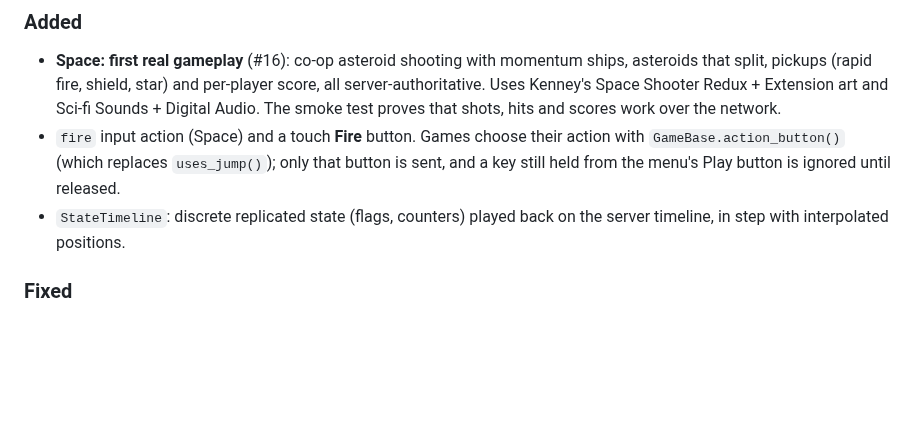
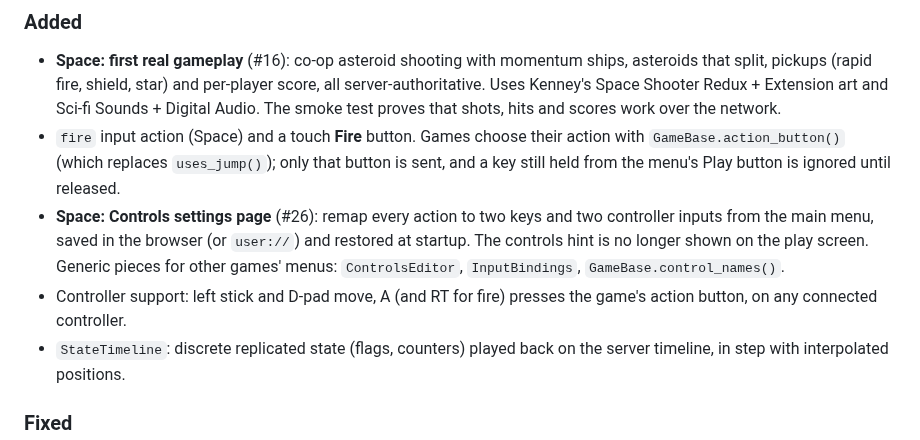
Before and after one commit to paulshannon/game, a Markdown page: CHANGELOG.md, the part around the change. Rendered like a GitHub page; blank space fills up the shorter version.

```diff
--- a/CHANGELOG.md
+++ b/CHANGELOG.md
@@ -9,6 +9,8 @@ Each release's section becomes the notes of its GitHub Release (`tools/release_n
 ### Added
 - **Space: first real gameplay** (#16): co-op asteroid shooting with momentum ships, asteroids that split, pickups (rapid fire, shield, star) and per-player score, all server-authoritative. Uses Kenney's Space Shooter Redux + Extension art and Sci-fi Sounds + Digital Audio. The smoke test proves that shots, hits and scores work over the network.
 - `fire` input action (Space) and a touch **Fire** button. Games choose their action with `GameBase.action_button()` (which replaces `uses_jump()`); only that button is sent, and a key still held from the menu's Play button is ignored until released.
+- **Space: Controls settings page** (#26): remap every action to two keys and two controller inputs from the main menu, saved in the browser (or `user://`) and restored at startup. The controls hint is no longer shown on the play screen. Generic pieces for other games' menus: `ControlsEditor`, `InputBindings`, `GameBase.control_names()`.
+- Controller support: left stick and D-pad move, A (and RT for fire) presses the game's action button, on any connected controller.
 - `StateTimeline`: discrete replicated state (flags, counters) played back on the server timeline, in step with interpolated positions.
 
 ### Fixed
```
Also changed, not shown: CLAUDE.md (+3 -2 lines), games/space/README.md (+6 -3 lines), docs/screenshots/space-controls.png (added), 12 other files.
